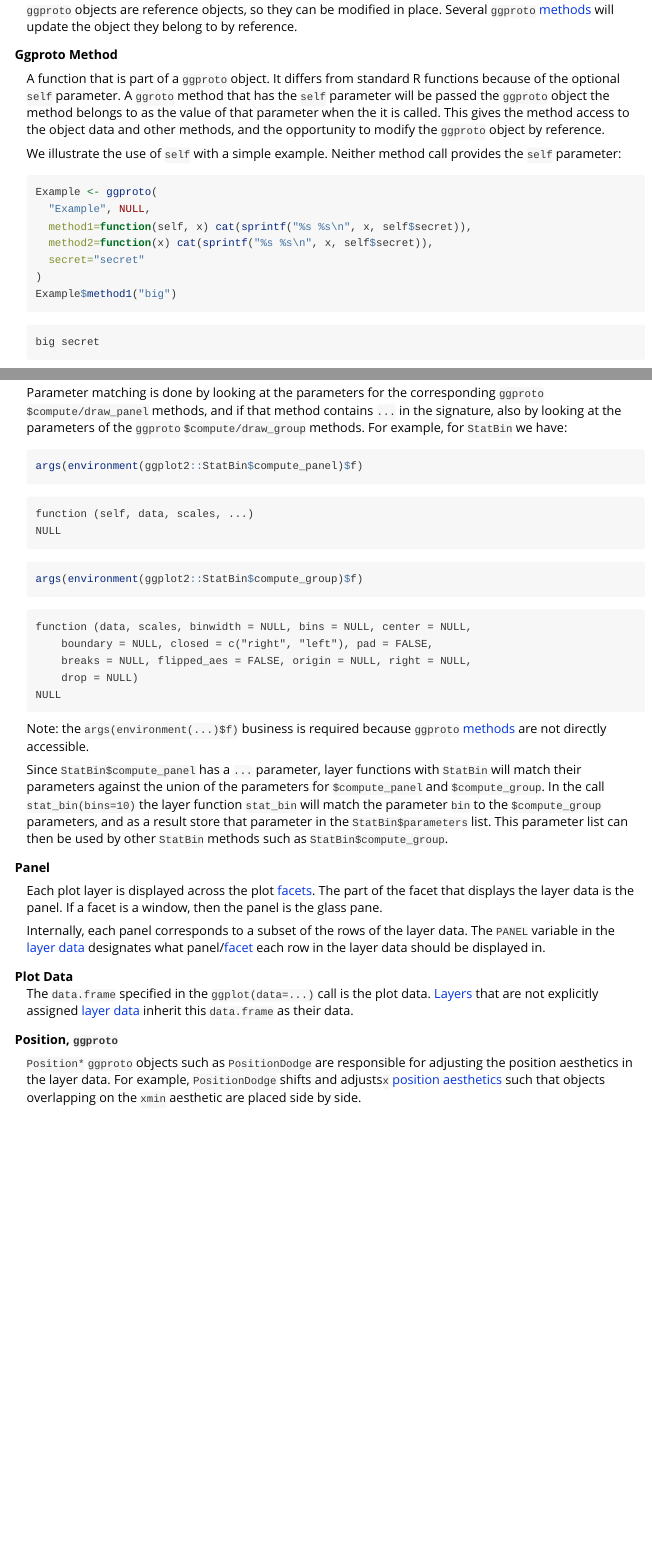
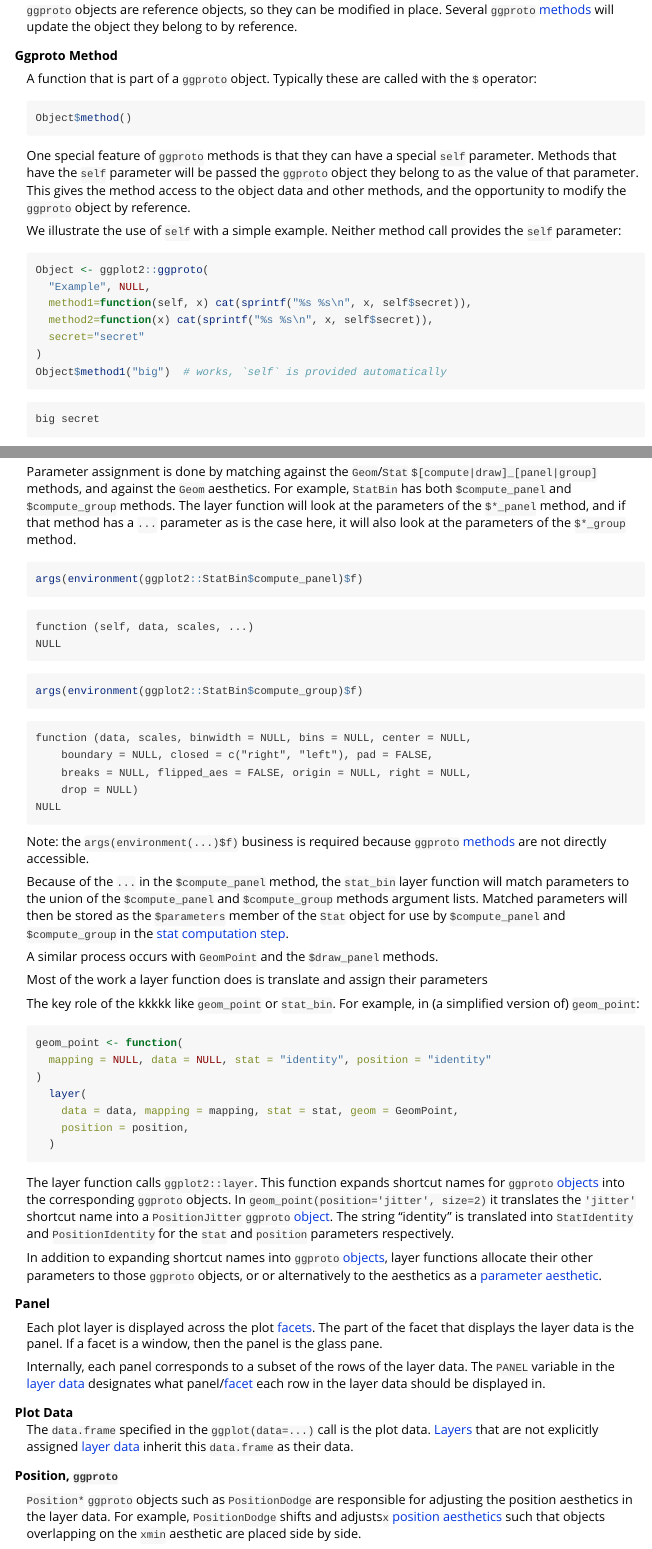
Before and after one commit to brodieG/ggbg, an R Markdown document (vignettes/extensions.Rmd): the page in a window 1100 px wide, from 17600 px down before the commit and from 17620 px down after it, so that both start at the same text, and a second part further down, joined at a grey line. Rendered offline with R 4.5, knitr and Pandoc, with nearby package versions; some code elsewhere in the file could not run offline; common packages that the code uses without loading them are loaded.

Commit message:
more edits

````diff
--- a/vignettes/extensions.Rmd
+++ b/vignettes/extensions.Rmd
@@ -939,22 +939,27 @@ to by reference.
 <!---------------------------------------------------------------------------->
 <dt><a name='ggproto-method'></a>Ggproto Method</dt>
 <dd>
-A function that is part of a [`ggproto`](#ggproto) object.  It differs from
-standard R functions because of the optional `self` parameter.  A `ggroto`
-method that has the `self` parameter will be passed the [`ggproto`](#ggproto)
-object the method belongs to as the value of that parameter when the it is
-called.  This gives the method access to the object data and other methods, and
-the opportunity to modify the `ggproto` object by reference.
+A function that is part of a [`ggproto`](#ggproto) object.  Typically these are
+called with the `$` operator:
+
+```{r eval=FALSE}
+Object$method()
+```
+
+One special feature of `ggproto` methods is that they can have a special `self`
+parameter.  Methods that have the `self` parameter will be passed the
+[`ggproto`](#ggproto) object they belong to as the value of that parameter.
+This gives the method access to the object data and other methods, and the
+opportunity to modify the `ggproto` object by reference.
 
 We illustrate the use of `self` with a simple example.  Neither method call
 provides the `self` parameter:
 
 ```{r eval=TRUE}
-Example <- ggproto(
+Object <- ggplot2::ggproto(
   "Example", NULL,
   method1=function(self, x) cat(sprintf("%s %s\n", x, self$secret)),
   method2=function(x) cat(sprintf("%s %s\n", x, self$secret)),
   secret="secret"
 )
-Example$method1("big")
-Example$method2("big")
+Object$method1("big")  # works, `self` is provided automatically
@@ -1055,3 +1084,34 @@ Functions that create [`Layer` `ggproto`](#ggproto-layer)) objects like
+Parameter assignment is done by matching against the
+`Geom`/`Stat` `$[compute|draw]_[panel|group]` methods, and against the `Geom`
+aesthetics.  For example, `StatBin` has both `$compute_panel` and
+`$compute_group` methods.  The layer function will look at the parameters of the
+`$*_panel` method, and if that method has a `...` parameter as is the case here,
+it will also look at the parameters of the `$*_group` method.
+
+```{r}
+args(environment(ggplot2::StatBin$compute_panel)$f)
+args(environment(ggplot2::StatBin$compute_group)$f)
+```
+
+Note: the `args(environment(...)$f)` business is required because [`ggproto`
+methods](ggproto-methods) are not directly accessible.
+
+Because of the `...` in the `$compute_panel` method, the `stat_bin` layer
+function will match parameters to the union of the `$compute_panel` and
+`$compute_group` methods argument lists.  Matched parameters will then be stored
+as the `$parameters` member of the [`Stat`](#ggproto-stat) object for use by
+`$compute_panel` and `$compute_group` in the [stat computation
+step](#stat-compute).
+
+
+A similar process occurs with `GeomPoint` and the `$draw_panel` methods.
+
+
+Most of the work a layer function does is translate  and assign their parameters
+
+The key role of the
+kkkkk
+like `geom_point` or `stat_bin`.  For example, in (a simplified version
 of) `geom_point`:
 
 ```{r eval=FALSE}
@@ -1066,3 +1126,6 @@ geom_point <- function(
 The layer function calls `ggplot2::layer`. This function expands shortcut names
 for [`ggproto` objects](#ggproto) into the corresponding `ggproto` objects.  In
 `geom_point(position='jitter', size=2)` it translates the `'jitter'`
+shortcut name into a `PositionJitter` [`ggproto` object](#ggproto).  The string
+"identity" is translated into `StatIdentity` and `PositionIdentity` for the
+`stat` and `position` parameters respectively.
@@ -1078,24 +1133,7 @@ to the aesthetic mapping specification.
-Parameter matching is done by looking at the parameters for the corresponding
-`ggproto` `$compute/draw_panel` methods, and if that method contains `...` in
-the signature, also by looking at the parameters of the `ggproto`
-`$compute/draw_group` methods.  For example, for `StatBin` we have:
-
-```{r}
-args(environment(ggplot2::StatBin$compute_panel)$f)
-args(environment(ggplot2::StatBin$compute_group)$f)
-```
-
-Note: the `args(environment(...)$f)` business is required because [`ggproto`
-methods](ggproto-methods) are not directly accessible.
-
-Since `StatBin$compute_panel` has a `...` parameter, layer functions with
-`StatBin` will match their parameters against the union of the
-parameters for `$compute_panel` and `$compute_group`.  In the call
-`stat_bin(bins=10)` the layer function `stat_bin` will match the parameter `bin`
-to the `$compute_group` parameters, and as a result store that parameter in the
-`StatBin$parameters` list.  This parameter list can then be used by other
-`StatBin` methods such as [`StatBin$compute_group`](#stat-compute).
-</dd>
+In addition to expanding shortcut names into [`ggproto` objects](#ggproto),
+layer functions allocate their other parameters to those `ggproto` objects, or
+or alternatively to the aesthetics as a [parameter
+aesthetic](#parameter-aesthetic).  </dd>
 <!---------------------------------------------------------------------------->
 <dt><a name='panel'></a>Panel</dt>
 <dd>
````
Also changed, not shown: vignettes/extensions.Rmd (66 more changed lines).
